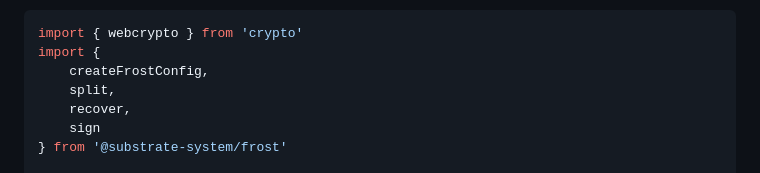
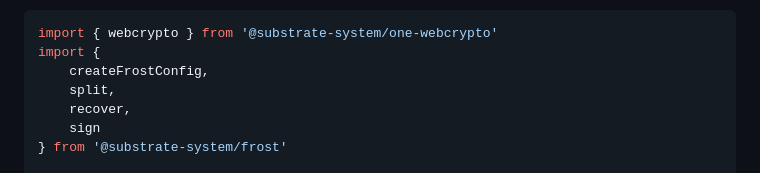
Before and after one commit to substrate-system/frost, a Markdown page: README.md, the part around the change. Drawn GitHub-style.

Commit message:
docs style

````diff
--- a/README.md
+++ b/README.md
@@ -113,7 +113,7 @@ directly. **Signatures from `sign()` will verify correctly with the**
 
 
 ```ts
-import { webcrypto } from 'crypto'
+import { webcrypto } from '@substrate-system/one-webcrypto'
 import {
     createFrostConfig,
     split,
````
